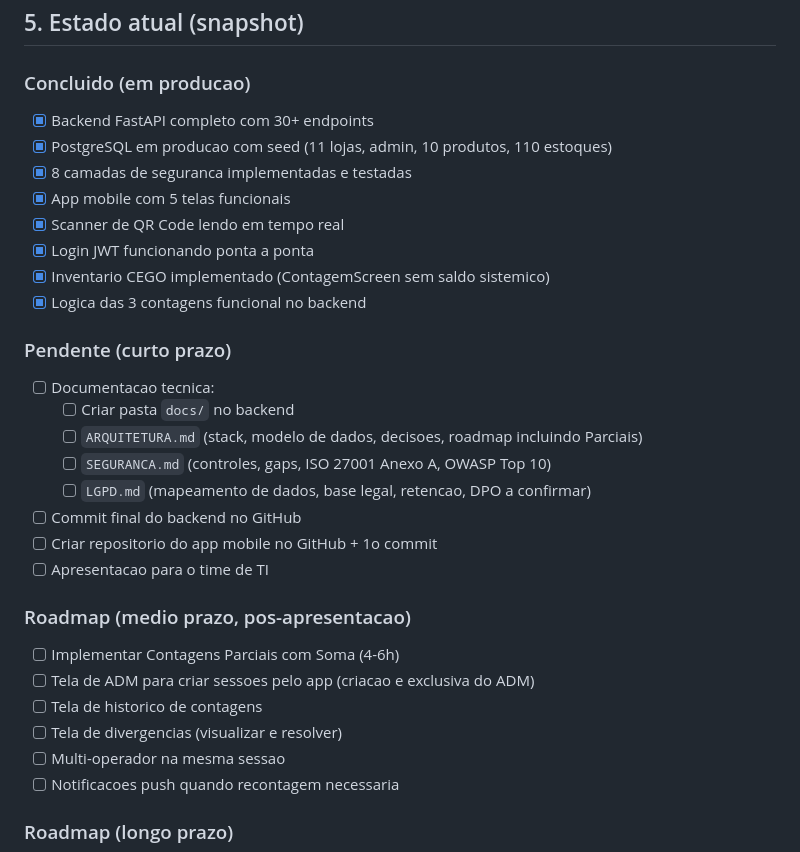
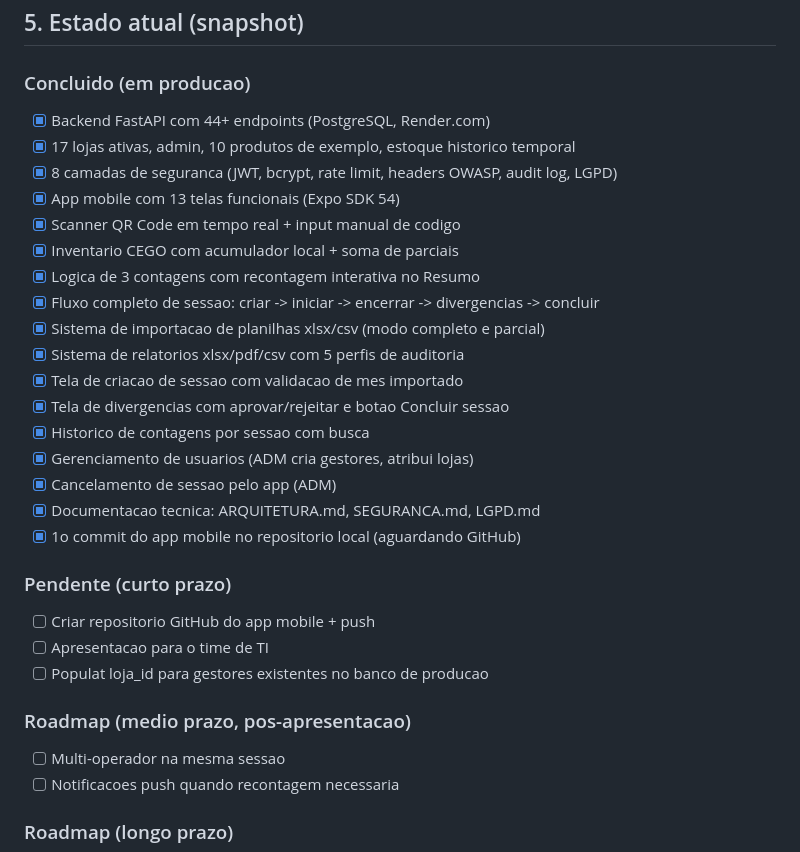
Before and after one commit to eduar742/inventario-app, a Markdown page: CLAUDE.md, the part around the change. Rendered like a GitHub page.

Commit message:
docs: atualiza CLAUDE.md com estado atual completo + ajustes finais de layout

```diff
--- a/CLAUDE.md
+++ b/CLAUDE.md
@@ -223,32 +223,32 @@ Telas registradas (em `src/navigation/AppNavigator.js`):
 
 ### Concluido (em producao)
 
-- [x] Backend FastAPI completo com 30+ endpoints
-- [x] PostgreSQL em producao com seed (11 lojas, admin, 10 produtos, 110 estoques)
-- [x] 8 camadas de seguranca implementadas e testadas
-- [x] App mobile com 5 telas funcionais
-- [x] Scanner de QR Code lendo em tempo real
-- [x] Login JWT funcionando ponta a ponta
-- [x] Inventario CEGO implementado (ContagemScreen sem saldo sistemico)
-- [x] Logica das 3 contagens funcional no backend
+- [x] Backend FastAPI com 44+ endpoints (PostgreSQL, Render.com)
+- [x] 17 lojas ativas, admin, 10 produtos de exemplo, estoque historico temporal
+- [x] 8 camadas de seguranca (JWT, bcrypt, rate limit, headers OWASP, audit log, LGPD)
+- [x] App mobile com 13 telas funcionais (Expo SDK 54)
+- [x] Scanner QR Code em tempo real + input manual de codigo
+- [x] Inventario CEGO com acumulador local + soma de parciais
+- [x] Logica de 3 contagens com recontagem interativa no Resumo
+- [x] Fluxo completo de sessao: criar -> iniciar -> encerrar -> divergencias -> concluir
+- [x] Sistema de importacao de planilhas xlsx/csv (modo completo e parcial)
+- [x] Sistema de relatorios xlsx/pdf/csv com 5 perfis de auditoria
+- [x] Tela de criacao de sessao com validacao de mes importado
+- [x] Tela de divergencias com aprovar/rejeitar e botao Concluir sessao
+- [x] Historico de contagens por sessao com busca
+- [x] Gerenciamento de usuarios (ADM cria gestores, atribui lojas)
+- [x] Cancelamento de sessao pelo app (ADM)
+- [x] Documentacao tecnica: ARQUITETURA.md, SEGURANCA.md, LGPD.md
+- [x] 1o commit do app mobile no repositorio local (aguardando GitHub)
 
 ### Pendente (curto prazo)
 
-- [ ] Documentacao tecnica:
-  - [ ] Criar pasta `docs/` no backend
-  - [ ] `ARQUITETURA.md` (stack, modelo de dados, decisoes, roadmap incluindo Parciais)
-  - [ ] `SEGURANCA.md` (controles, gaps, ISO 27001 Anexo A, OWASP Top 10)
-  - [ ] `LGPD.md` (mapeamento de dados, base legal, retencao, DPO a confirmar)
-- [ ] Commit final do backend no GitHub
-- [ ] Criar repositorio do app mobile no GitHub + 1o commit
+- [ ] Criar repositorio GitHub do app mobile + push
 - [ ] Apresentacao para o time de TI
+- [ ] Populat loja_id para gestores existentes no banco de producao
 
 ### Roadmap (medio prazo, pos-apresentacao)
 
-- [ ] Implementar Contagens Parciais com Soma (4-6h)
-- [ ] Tela de ADM para criar sessoes pelo app (criacao e exclusiva do ADM)
-- [ ] Tela de historico de contagens
-- [ ] Tela de divergencias (visualizar e resolver)
 - [ ] Multi-operador na mesma sessao
 - [ ] Notificacoes push quando recontagem necessaria
 
```
